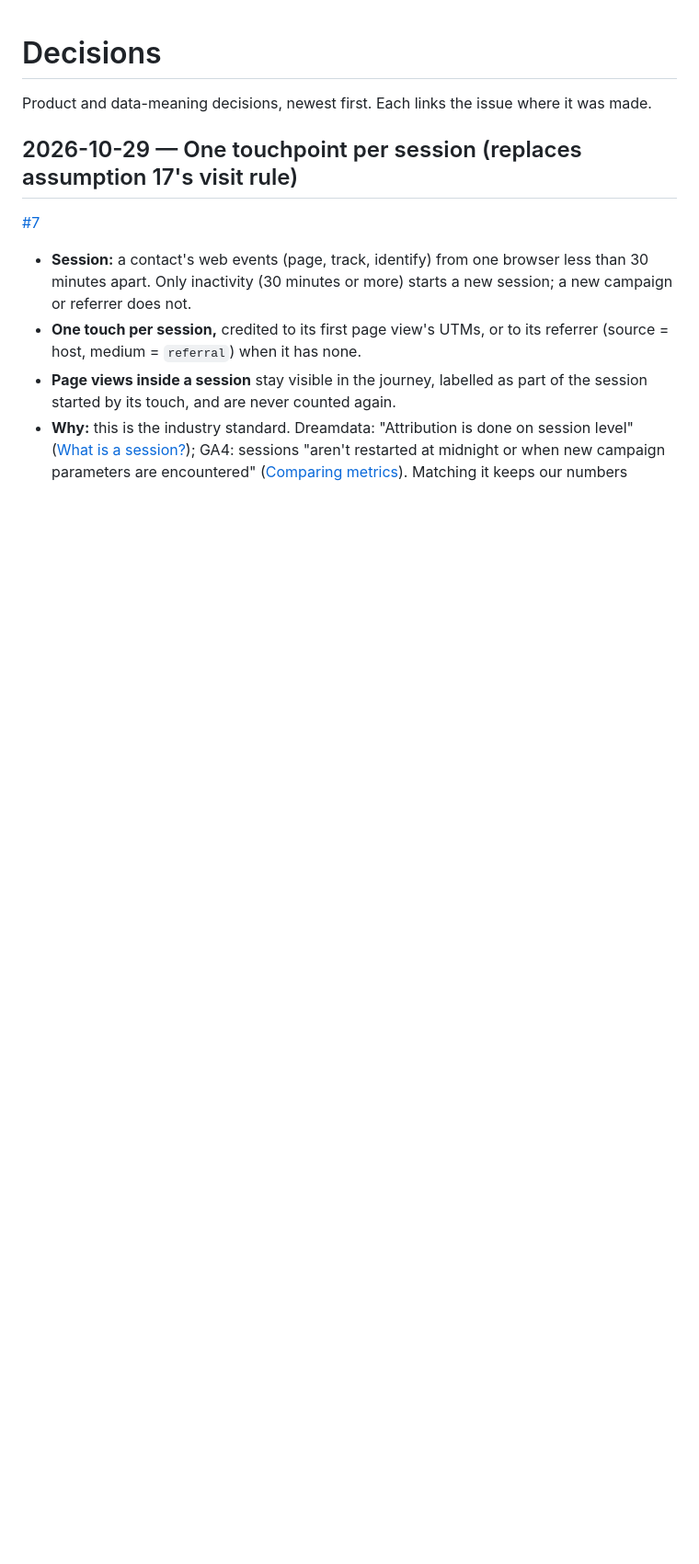
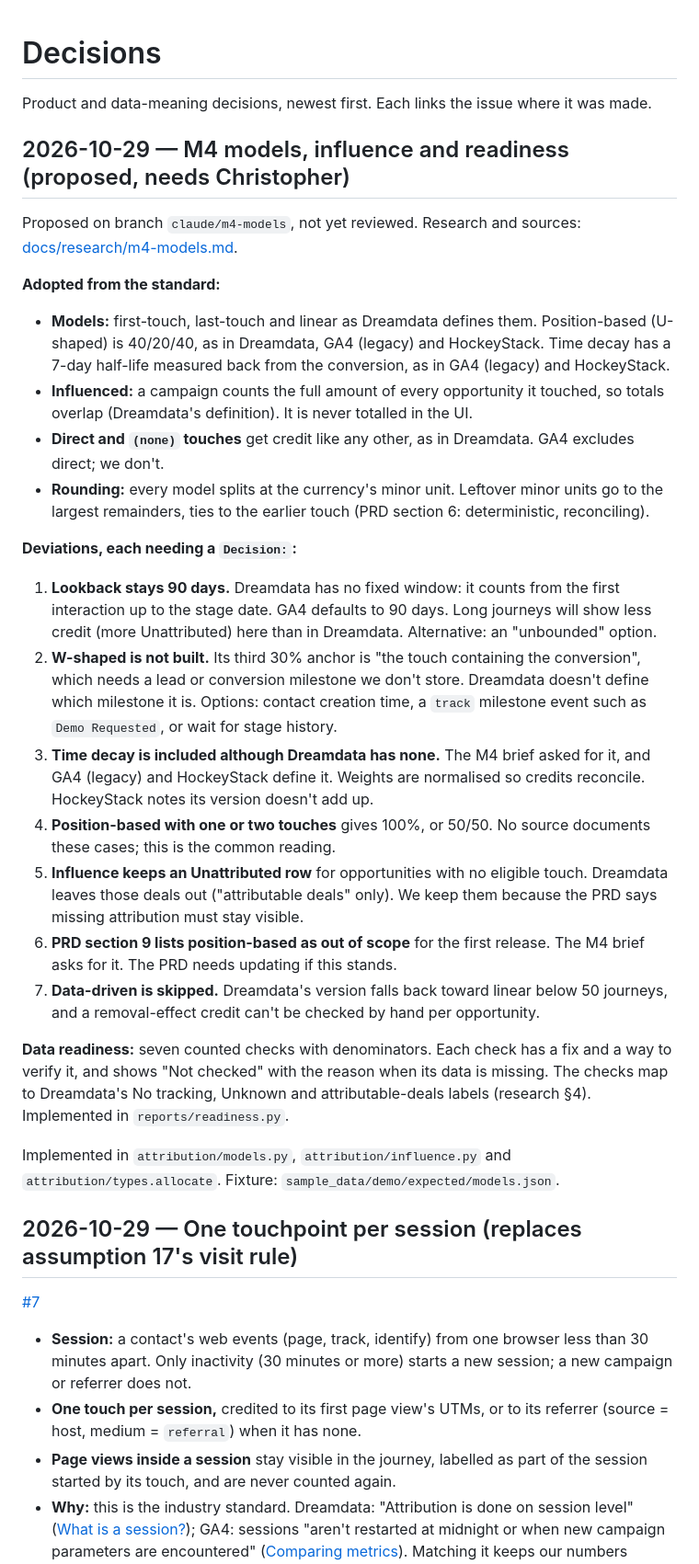
Before and after one commit to ChristopherLandaverde/open-source-revenue-attribution, a Markdown page: docs/decisions.md, the part around the change. Shown at 92% size. Rendered like a GitHub page; blank space fills up the shorter version.

```diff
--- a/docs/decisions.md
+++ b/docs/decisions.md
@@ -1,6 +1,52 @@
 # Decisions
 
 Product and data-meaning decisions, newest first. Each links the issue where it was made.
+
+## 2026-10-29 — M4 models, influence and readiness (proposed, needs Christopher)
+
+Proposed on branch `claude/m4-models`, not yet reviewed. Research and sources:
+[docs/research/m4-models.md](research/m4-models.md).
+
+**Adopted from the standard:**
+- **Models:** first-touch, last-touch and linear as Dreamdata defines them. Position-based
+  (U-shaped) is 40/20/40, as in Dreamdata, GA4 (legacy) and HockeyStack. Time decay has a
+  7-day half-life measured back from the conversion, as in GA4 (legacy) and HockeyStack.
+- **Influenced:** a campaign counts the full amount of every opportunity it touched, so
+  totals overlap (Dreamdata's definition). It is never totalled in the UI.
+- **Direct and `(none)` touches** get credit like any other, as in Dreamdata. GA4 excludes
+  direct; we don't.
+- **Rounding:** every model splits at the currency's minor unit. Leftover minor units go to
+  the largest remainders, ties to the earlier touch (PRD section 6: deterministic,
+  reconciling).
+
+**Deviations, each needing a `Decision:`:**
+1. **Lookback stays 90 days.** Dreamdata has no fixed window: it counts from the first
+   interaction up to the stage date. GA4 defaults to 90 days. Long journeys will show less
+   credit (more Unattributed) here than in Dreamdata. Alternative: an "unbounded" option.
+2. **W-shaped is not built.** Its third 30% anchor is "the touch containing the conversion",
+   which needs a lead or conversion milestone we don't store. Dreamdata doesn't define which
+   milestone it is. Options: contact creation time, a `track` milestone event such as
+   `Demo Requested`, or wait for stage history.
+3. **Time decay is included although Dreamdata has none.** The M4 brief asked for it, and GA4
+   (legacy) and HockeyStack define it. Weights are normalised so credits reconcile.
+   HockeyStack notes its version doesn't add up.
+4. **Position-based with one or two touches** gives 100%, or 50/50. No source documents
+   these cases; this is the common reading.
+5. **Influence keeps an Unattributed row** for opportunities with no eligible touch.
+   Dreamdata leaves those deals out ("attributable deals" only). We keep them because the
+   PRD says missing attribution must stay visible.
+6. **PRD section 9 lists position-based as out of scope** for the first release. The M4 brief
+   asks for it. The PRD needs updating if this stands.
+7. **Data-driven is skipped.** Dreamdata's version falls back toward linear below 50
+   journeys, and a removal-effect credit can't be checked by hand per opportunity.
+
+**Data readiness:** seven counted checks with denominators. Each check has a fix and a way to
+verify it, and shows "Not checked" with the reason when its data is missing. The checks map to
+Dreamdata's No tracking, Unknown and attributable-deals labels (research §4). Implemented in
+`reports/readiness.py`.
+
+Implemented in `attribution/models.py`, `attribution/influence.py` and
+`attribution/types.allocate`. Fixture: `sample_data/demo/expected/models.json`.
 
 ## 2026-10-29 — One touchpoint per session (replaces assumption 17's visit rule)
 
```
Also changed, not shown: docs/contract.md (+9 -0 lines), docs/research/m4-models.md (added, +152 -0 lines).
